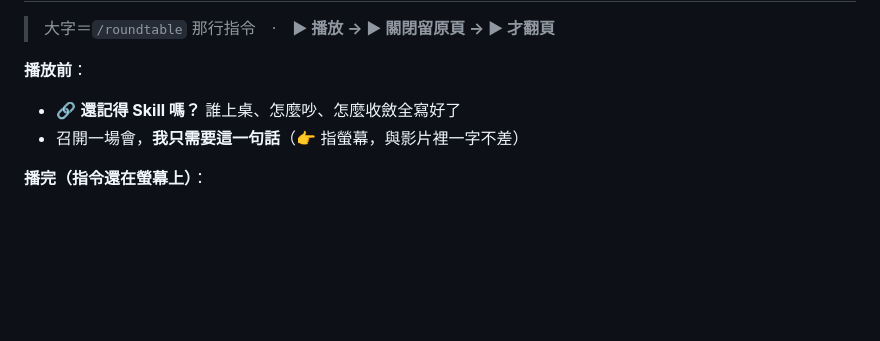
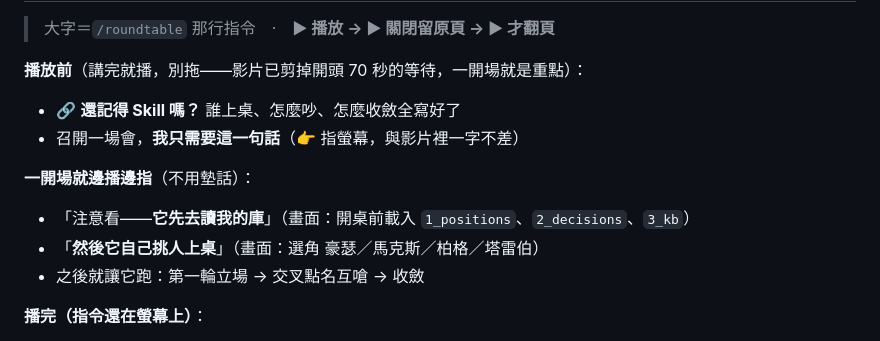
Before and after one commit to alfredctkpro/rotary-0820, a Markdown page: 題詞跟轉場.md, the part around one of its changes. Rendered like a GitHub page; blank space fills up the shorter version.

```diff
--- a/題詞跟轉場.md
+++ b/題詞跟轉場.md
@@ -323,9 +323,14 @@
 
 > 大字＝`/roundtable` 那行指令　·　**▶ 播放 → ▶ 關閉留原頁 → ▶ 才翻頁**
 
-**播放前**：
+**播放前**（講完就播，別拖——影片已剪掉開頭 70 秒的等待，一開場就是重點）：
 - 🔗 **還記得 Skill 嗎？** 誰上桌、怎麼吵、怎麼收斂全寫好了
 - 召開一場會，**我只需要這一句話**（👉 指螢幕，與影片裡一字不差）
+
+**一開場就邊播邊指**（不用墊話）：
+- 「注意看——**它先去讀我的庫**」（畫面：開桌前載入 `1_positions`、`2_decisions`、`3_kb`）
+- 「**然後它自己挑人上桌**」（畫面：選角 豪瑟／馬克斯／柏格／塔雷伯）
+- 之後就讓它跑：第一輪立場 → 交叉點名互嗆 → 收斂
 
 **播完（指令還在螢幕上）**：
 1. 那條機會成本判準是**上次沉澱進知識庫的**——我沒再教，**它會累積**
```
Also changed, not shown: other parts of 題詞跟轉場.md (+1 -1 lines), 大綱與素材.md (+4 -2 lines).
